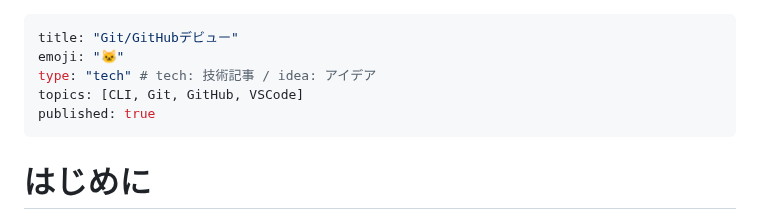
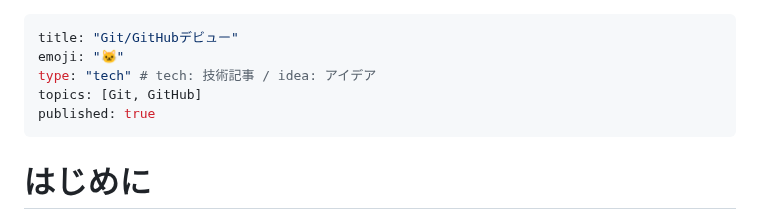
Before and after one commit to nagaissue/nw-circle, a Markdown page: articles/git_github_debut.md, the part around the change. GitHub-like rendering.

Commit message:
docs(articles): Git/GitHubデビュー記事のトピックを更新

```diff
--- a/articles/git_github_debut.md
+++ b/articles/git_github_debut.md
@@ -2,7 +2,7 @@
 title: "Git/GitHubデビュー"
 emoji: "🐱"
 type: "tech" # tech: 技術記事 / idea: アイデア
-topics: [CLI, Git, GitHub, VSCode]
+topics: [Git, GitHub]
 published: true
 ---
 
```
